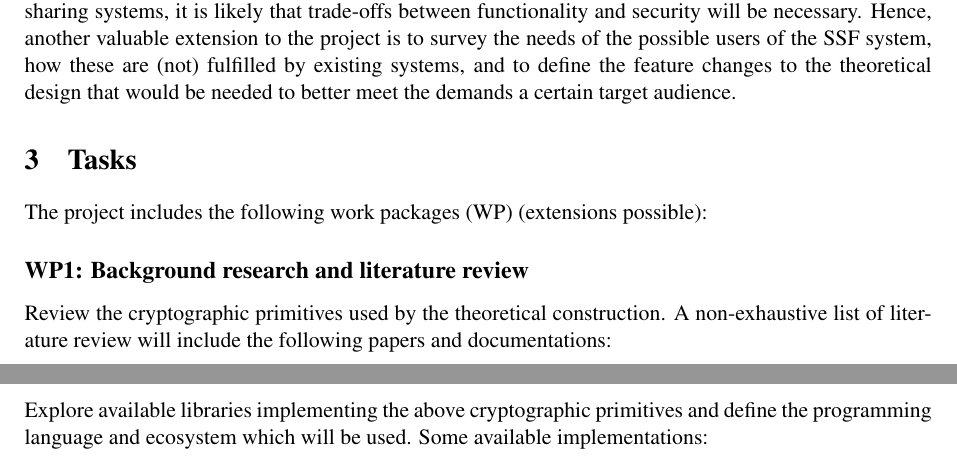
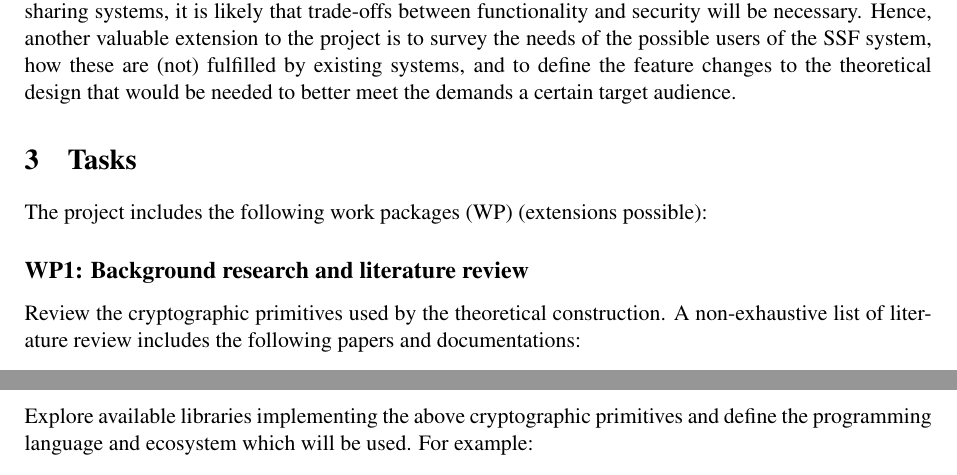
Before and after one commit to nicdard/shared-folder, a LaTeX document (proposal/proposal.tex): two parts of pages 2 and 3 of 6, joined at a grey line, cut so that both start at the same text. Compiled offline with pdfLaTeX.

Commit message:
docs: refactor WP1

```diff
--- a/proposal/proposal.tex
+++ b/proposal/proposal.tex
@@ -94,5 +94,5 @@ Hence, another valuable extension to the project is to survey the needs of the p
 
 \tasks
 \begin{workpackage}{Background research and literature review}\label{wp:background}
-Review the cryptographic primitives used by the theoretical construction. A non-exhaustive list of literature review will include the following papers and documentations:
+Review the cryptographic primitives used by the theoretical construction. A non-exhaustive list of literature review includes the following papers and documentations:
 \begin{itemize}
@@ -111,7 +120,6 @@ group messaging, Balb\'as et al.~\cite{USENIX:BalColVau23}
     \item TreeKEM: Asynchronous Decentralized Key Management for Large Dynamic Groups A protocol proposal for Messaging Layer Security (MLS), Bharghavan et al.~\cite{TreeKEM}
 \end{itemize}
 
-Explore available libraries implementing the above cryptographic primitives and define
-the programming language and ecosystem which will be used.
-Some available implementations:
+Explore available libraries implementing the above cryptographic primitives and define the programming language and ecosystem which will be used.
+For example:
 \begin{itemize}
```
Also changed, not shown: proposal/proposal.tex (21 more changed lines).
